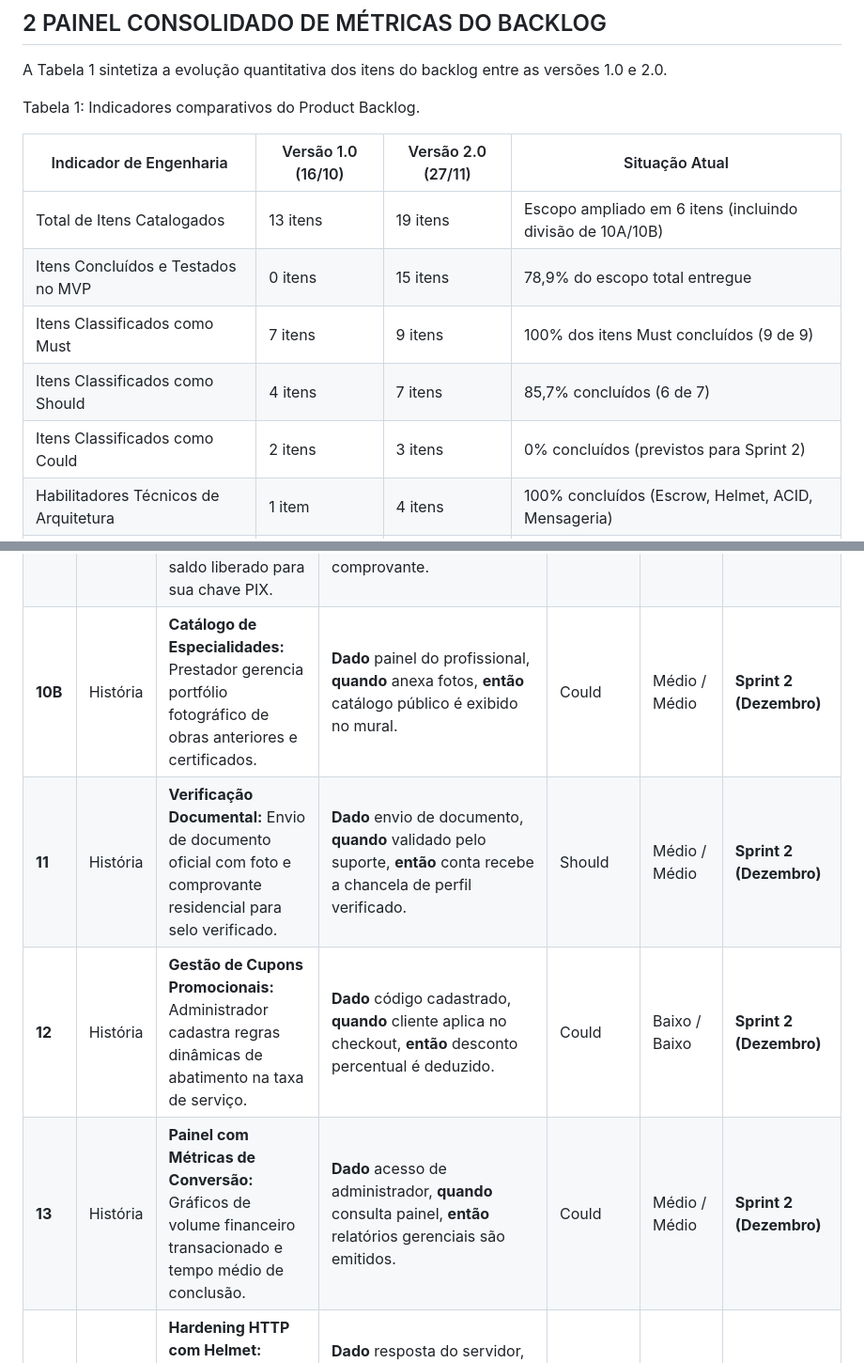
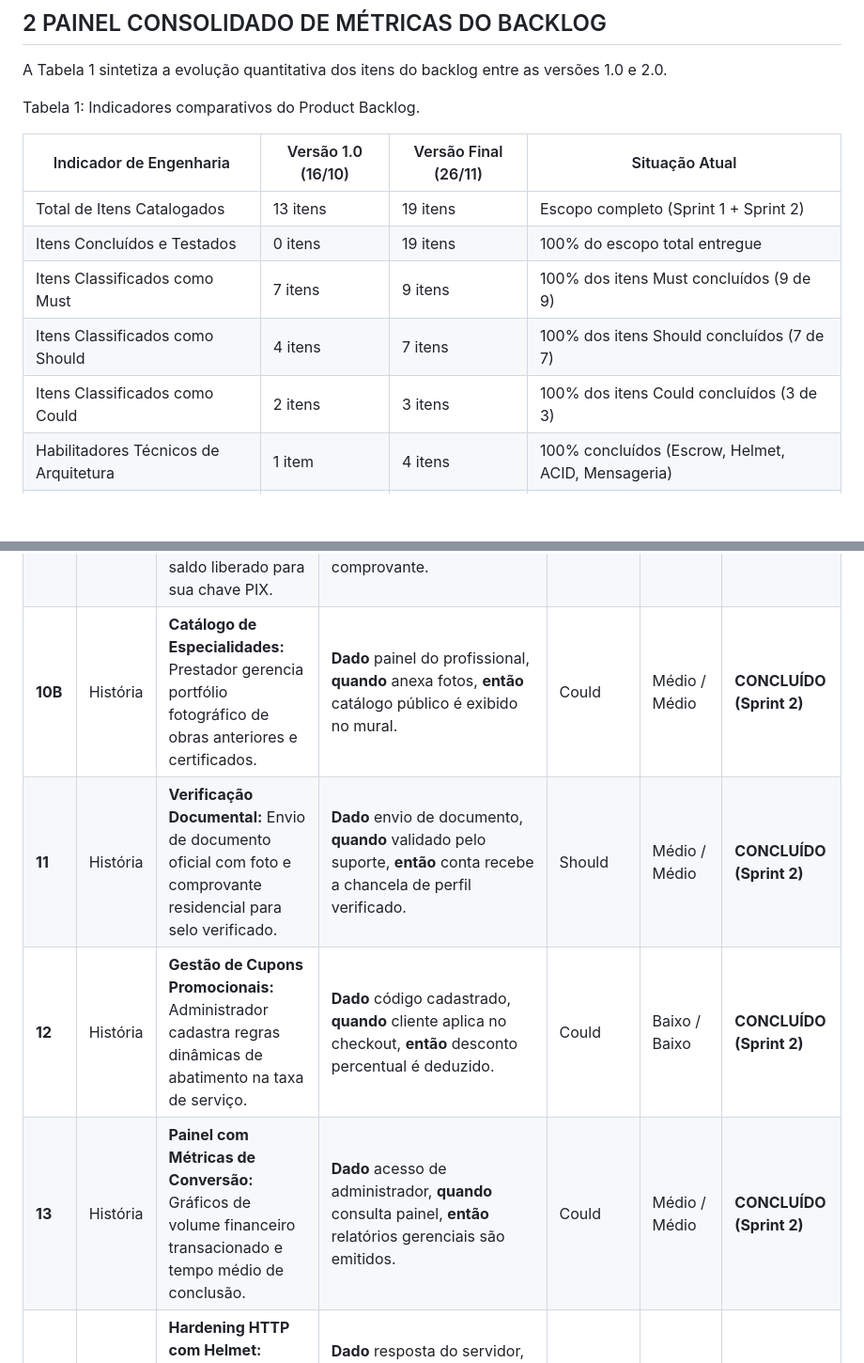
Before and after one commit to ViniMSimoes/freela, a Markdown page: docs/backlog-atualizado.md, 2 parts joined by grey strips. Shown at 94% size. GitHub-like rendering; blank space fills up the shorter version.

```diff
--- a/docs/backlog-atualizado.md
+++ b/docs/backlog-atualizado.md
@@ -45,13 +45,13 @@ A Tabela 1 sintetiza a evolução quantitativa dos itens do backlog entre as ver
 
 Tabela 1: Indicadores comparativos do Product Backlog.
 
-| Indicador de Engenharia | Versão 1.0 (16/10) | Versão 2.0 (27/11) | Situação Atual |
+| Indicador de Engenharia | Versão 1.0 (16/10) | Versão Final (26/11) | Situação Atual |
 |---|---|---|---|
-| Total de Itens Catalogados | 13 itens | 19 itens | Escopo ampliado em 6 itens (incluindo divisão de 10A/10B) |
-| Itens Concluídos e Testados no MVP | 0 itens | 15 itens | 78,9% do escopo total entregue |
+| Total de Itens Catalogados | 13 itens | 19 itens | Escopo completo (Sprint 1 + Sprint 2) |
+| Itens Concluídos e Testados | 0 itens | 19 itens | 100% do escopo total entregue |
 | Itens Classificados como Must | 7 itens | 9 itens | 100% dos itens Must concluídos (9 de 9) |
-| Itens Classificados como Should | 4 itens | 7 itens | 85,7% concluídos (6 de 7) |
-| Itens Classificados como Could | 2 itens | 3 itens | 0% concluídos (previstos para Sprint 2) |
+| Itens Classificados como Should | 4 itens | 7 itens | 100% dos itens Should concluídos (7 de 7) |
+| Itens Classificados como Could | 2 itens | 3 itens | 100% dos itens Could concluídos (3 de 3) |
 | Habilitadores Técnicos de Arquitetura | 1 item | 4 itens | 100% concluídos (Escrow, Helmet, ACID, Mensageria) |
 | Requisitos Não Funcionais (RNF) | 1 item | 2 itens | 100% atendidos (Latência < 50ms, Rate Limit) |
 
@@ -134,10 +134,10 @@ Tabela 2: Product Backlog consolidado e priorizado.
 | **8** | História | **Abertura de Disputa:** Cliente contesta serviço mal executado, congelando o saldo em custódia. | **Dado** defeito não corrigido, **quando** clica em disputa, **então** status avança para EM_DISPUTA e saldo congela. | Should | Alto / Médio | **CONCLUÍDO (MVP)** |
 | **9** | História | **Avaliação Mútua por Estrelas:** Cliente e prestador atribuem notas de 1 a 5 e pareceres qualitativos. | **Dado** vistoria concluída, **quando** submete avaliação, **então** reputação média do perfil é recalculada. | Should | Médio / Baixo | **CONCLUÍDO (MVP)** |
 | **10A**| História | **Resgate de Saldo via PIX:** Prestador solicita transferência instantânea do saldo liberado para sua chave PIX. | **Dado** saldo disponível, **quando** solicita saque, **então** sistema debita a carteira e emite comprovante. | Should | Alto / Médio | **CONCLUÍDO (MVP)** |
-| **10B**| História | **Catálogo de Especialidades:** Prestador gerencia portfólio fotográfico de obras anteriores e certificados. | **Dado** painel do profissional, **quando** anexa fotos, **então** catálogo público é exibido no mural. | Could | Médio / Médio | **Sprint 2 (Dezembro)** |
-| **11** | História | **Verificação Documental:** Envio de documento oficial com foto e comprovante residencial para selo verificado. | **Dado** envio de documento, **quando** validado pelo suporte, **então** conta recebe a chancela de perfil verificado. | Should | Médio / Médio | **Sprint 2 (Dezembro)** |
-| **12** | História | **Gestão de Cupons Promocionais:** Administrador cadastra regras dinâmicas de abatimento na taxa de serviço. | **Dado** código cadastrado, **quando** cliente aplica no checkout, **então** desconto percentual é deduzido. | Could | Baixo / Baixo | **Sprint 2 (Dezembro)** |
-| **13** | História | **Painel com Métricas de Conversão:** Gráficos de volume financeiro transacionado e tempo médio de conclusão. | **Dado** acesso de administrador, **quando** consulta painel, **então** relatórios gerenciais são emitidos. | Could | Médio / Médio | **Sprint 2 (Dezembro)** |
+| **10B**| História | **Catálogo de Especialidades:** Prestador gerencia portfólio fotográfico de obras anteriores e certificados. | **Dado** painel do profissional, **quando** anexa fotos, **então** catálogo público é exibido no mural. | Could | Médio / Médio | **CONCLUÍDO (Sprint 2)** |
+| **11** | História | **Verificação Documental:** Envio de documento oficial com foto e comprovante residencial para selo verificado. | **Dado** envio de documento, **quando** validado pelo suporte, **então** conta recebe a chancela de perfil verificado. | Should | Médio / Médio | **CONCLUÍDO (Sprint 2)** |
+| **12** | História | **Gestão de Cupons Promocionais:** Administrador cadastra regras dinâmicas de abatimento na taxa de serviço. | **Dado** código cadastrado, **quando** cliente aplica no checkout, **então** desconto percentual é deduzido. | Could | Baixo / Baixo | **CONCLUÍDO (Sprint 2)** |
+| **13** | História | **Painel com Métricas de Conversão:** Gráficos de volume financeiro transacionado e tempo médio de conclusão. | **Dado** acesso de administrador, **quando** consulta painel, **então** relatórios gerenciais são emitidos. | Could | Médio / Médio | **CONCLUÍDO (Sprint 2)** |
 | **14** | Enabler | **Hardening HTTP com Helmet:** Cabeçalhos contra Clickjacking (`SAMEORIGIN`), MIME-sniffing e política CSP. | **Dado** resposta do servidor, **quando** inspecionada, **então** contém cabeçalhos OWASP e omite X-Powered-By. | Must | Alto / Médio | **CONCLUÍDO (MVP)** |
 | **15** | Enabler | **Atomicidade ACID Anti Double-Spending:** Transações com blocos `BEGIN/COMMIT` impedindo pagamentos duplicados. | **Dado** tentativas de checkout duplo, **quando** submetidas, **então** apenas uma executa e a outra falha. | Must | Alto / Médio | **CONCLUÍDO (MVP)** |
 | **16** | RNF | **Rate Limiting e Limitação de Payloads:** Proteção contra sobrecarga e exaustão de recursos de memória. | **Dado** mais de 200 req em 15 min por IP, **quando** detectadas, **então** servidor bloqueia com HTTP 429. | Should | Médio / Baixo | **CONCLUÍDO (MVP)** |
```
Also changed, not shown: README.md (+9 -1 lines), docs/img/print_admin.png (added), docs/img/print_carteira.png, docs/img/print_escrow.png, docs/img/print_mural.png, docs/img/print_notificacoes.png, docs/img/print_prestadores.png (added), 11 other files.
